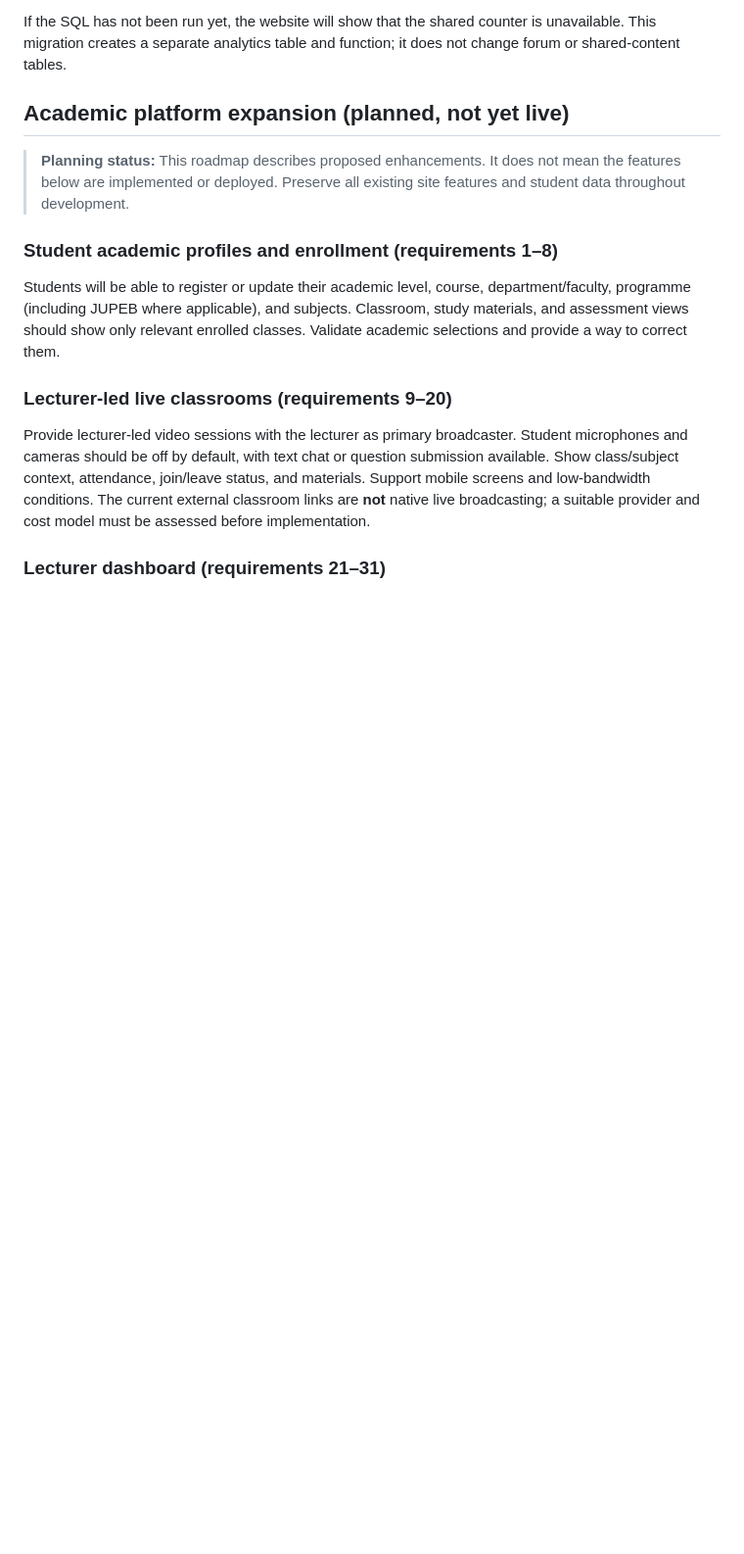
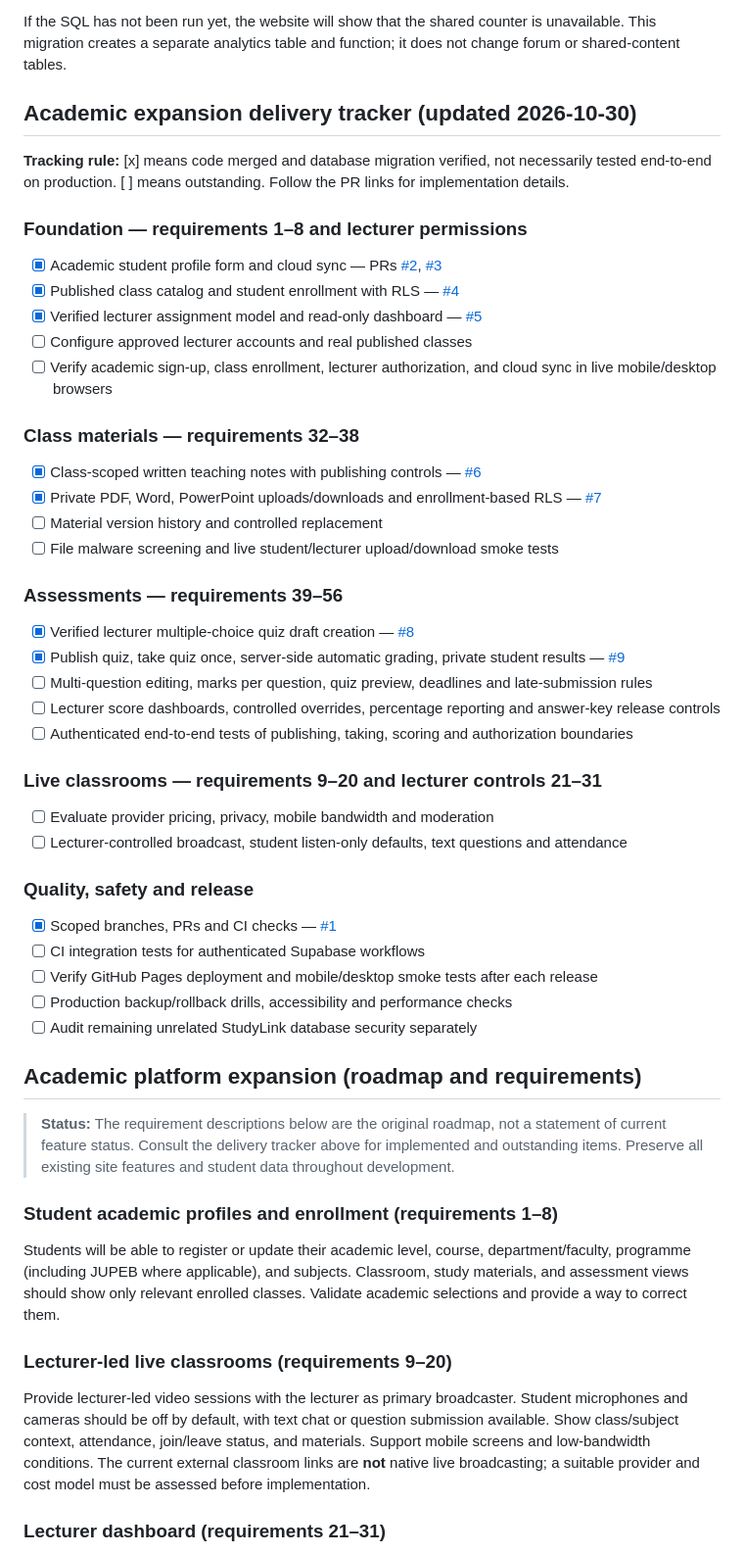
Before and after one commit to V1R0X-Coder/veritas-hub, a Markdown page: README.md, the part around the change. Shown at 98% size. Rendered like a GitHub page; blank space fills up the shorter version.

Commit message:
docs: track each academic roadmap milestone against merged PRs and remaining work

```diff
--- a/README.md
+++ b/README.md
@@ -87,9 +87,45 @@ This is a lightweight prototype metric, **not a verified count of individual peo
 If the SQL has not been run yet, the website will show that the shared counter is unavailable. This migration creates a separate analytics table and function; it does not change forum or shared-content tables.
 
 
-## Academic platform expansion (planned, not yet live)
+## Academic expansion delivery tracker (updated 2026-10-30)
 
-> **Planning status:** This roadmap describes proposed enhancements. It does not mean the features below are implemented or deployed. Preserve all existing site features and student data throughout development.
+**Tracking rule:** [x] means code merged and database migration verified, not necessarily tested end-to-end on production. [ ] means outstanding. Follow the PR links for implementation details.
+
+### Foundation — requirements 1–8 and lecturer permissions
+- [x] Academic student profile form and cloud sync — PRs [#2](https://github.com/V1R0X-Coder/veritas-hub/pull/2), [#3](https://github.com/V1R0X-Coder/veritas-hub/pull/3)
+- [x] Published class catalog and student enrollment with RLS — [#4](https://github.com/V1R0X-Coder/veritas-hub/pull/4)
+- [x] Verified lecturer assignment model and read-only dashboard — [#5](https://github.com/V1R0X-Coder/veritas-hub/pull/5)
+- [ ] Configure approved lecturer accounts and real published classes
+- [ ] Verify academic sign-up, class enrollment, lecturer authorization, and cloud sync in live mobile/desktop browsers
+
+### Class materials — requirements 32–38
+- [x] Class-scoped written teaching notes with publishing controls — [#6](https://github.com/V1R0X-Coder/veritas-hub/pull/6)
+- [x] Private PDF, Word, PowerPoint uploads/downloads and enrollment-based RLS — [#7](https://github.com/V1R0X-Coder/veritas-hub/pull/7)
+- [ ] Material version history and controlled replacement
+- [ ] File malware screening and live student/lecturer upload/download smoke tests
+
+### Assessments — requirements 39–56
+- [x] Verified lecturer multiple-choice quiz draft creation — [#8](https://github.com/V1R0X-Coder/veritas-hub/pull/8)
+- [x] Publish quiz, take quiz once, server-side automatic grading, private student results — [#9](https://github.com/V1R0X-Coder/veritas-hub/pull/9)
+- [ ] Multi-question editing, marks per question, quiz preview, deadlines and late-submission rules
+- [ ] Lecturer score dashboards, controlled overrides, percentage reporting and answer-key release controls
+- [ ] Authenticated end-to-end tests of publishing, taking, scoring and authorization boundaries
+
+### Live classrooms — requirements 9–20 and lecturer controls 21–31
+- [ ] Evaluate provider pricing, privacy, mobile bandwidth and moderation
+- [ ] Lecturer-controlled broadcast, student listen-only defaults, text questions and attendance
+
+### Quality, safety and release
+- [x] Scoped branches, PRs and CI checks — [#1](https://github.com/V1R0X-Coder/veritas-hub/pull/1)
+- [ ] CI integration tests for authenticated Supabase workflows
+- [ ] Verify GitHub Pages deployment and mobile/desktop smoke tests after each release
+- [ ] Production backup/rollback drills, accessibility and performance checks
+- [ ] Audit remaining unrelated StudyLink database security separately
+
+## Academic platform expansion (roadmap and requirements)
+
+
+> **Status:** The requirement descriptions below are the original roadmap, not a statement of current feature status. Consult the delivery tracker above for implemented and outstanding items. Preserve all existing site features and student data throughout development.
 
 ### Student academic profiles and enrollment (requirements 1–8)
 
```
